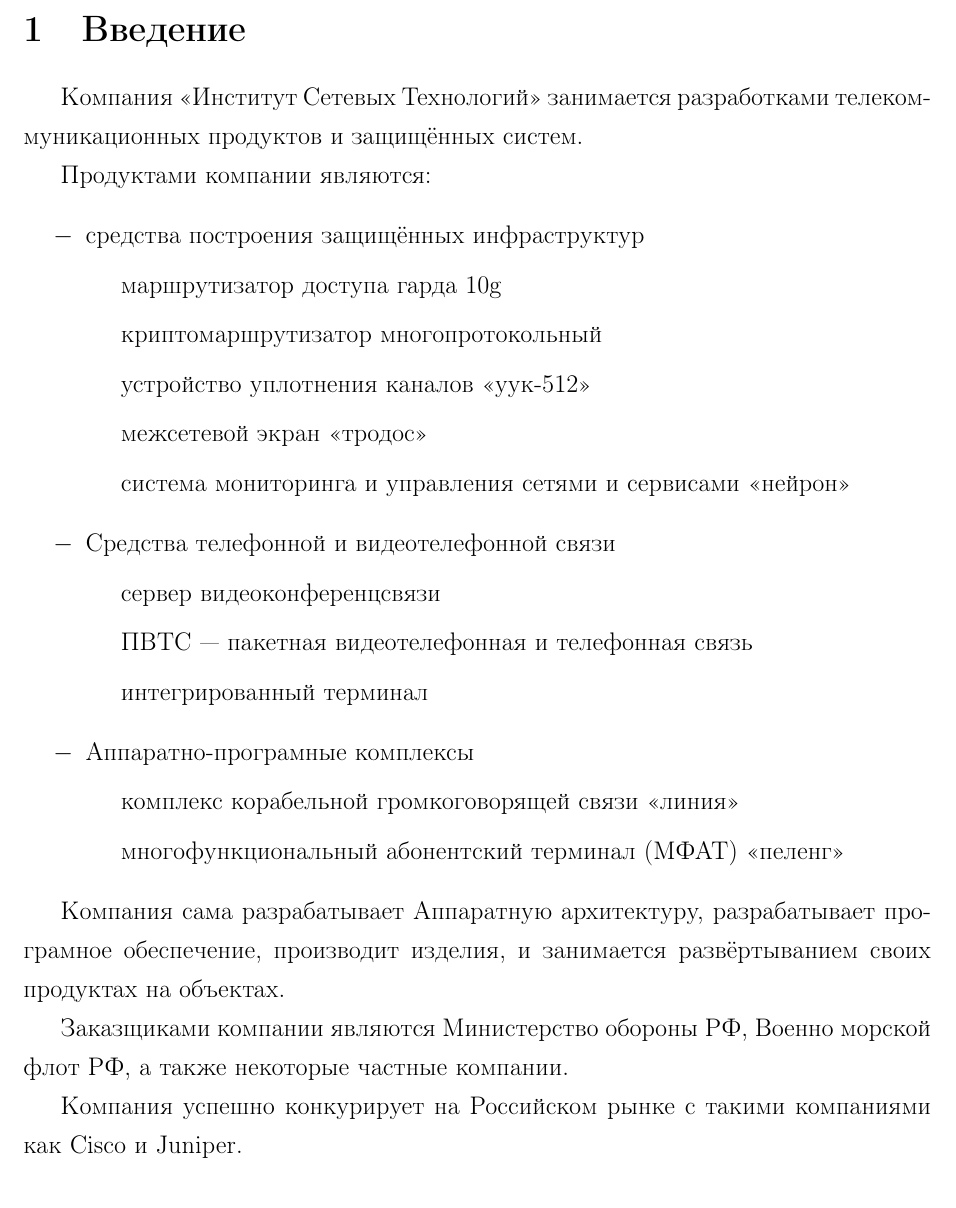
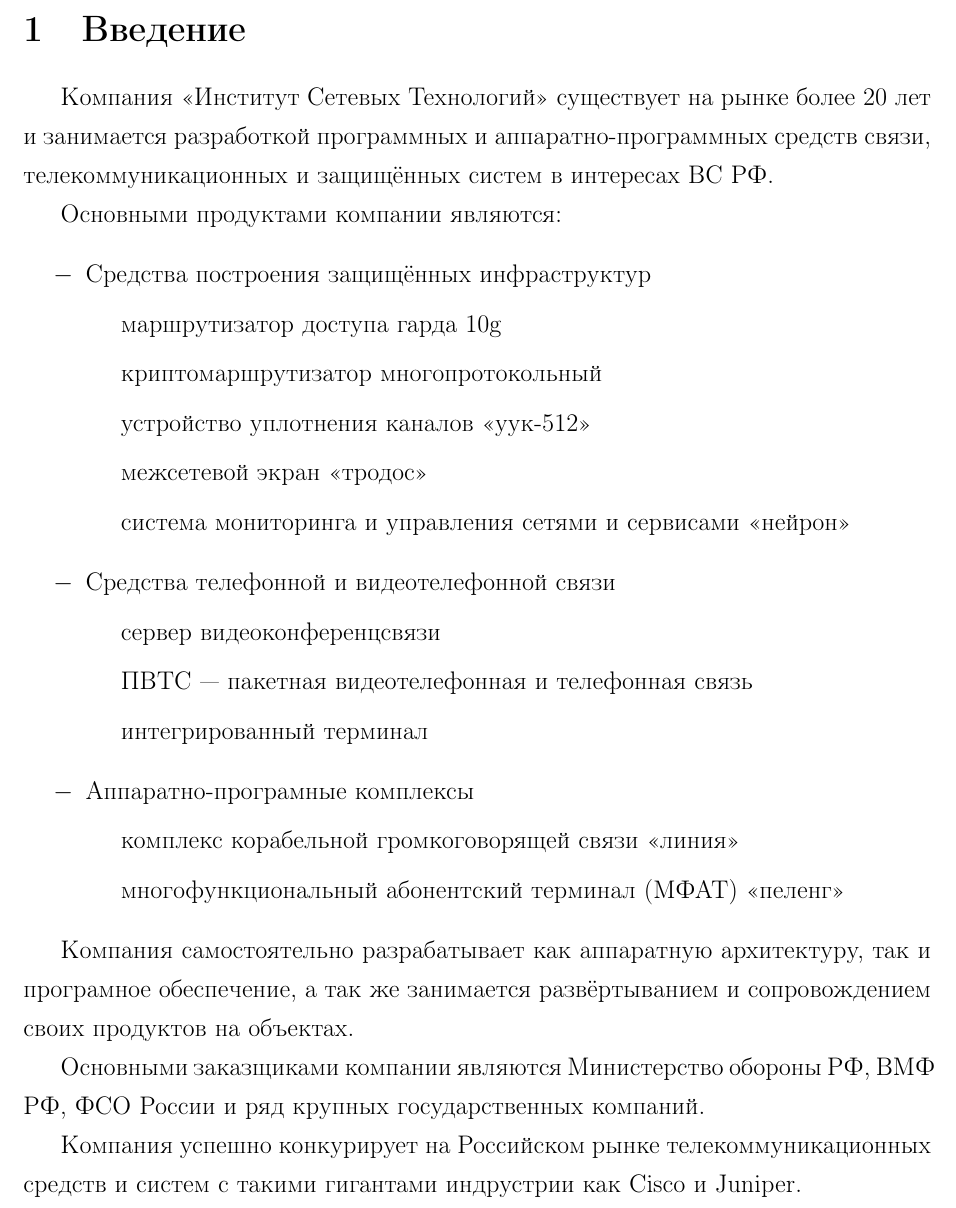
Before and after one commit to JohnFinn/diplom, a LaTeX document (paper.tex): part of page 3 of 34, cut so that both start at the same text. Compiled offline with pdfLaTeX.

Commit message:
Поправил введение

```diff
--- a/paper.tex
+++ b/paper.tex
@@ -38,11 +38,12 @@
 \pagebreak
 \section{Введение}
 
-Компания «Институт Сетевых Технологий» занимается разработками телекоммуникационных продуктов и защищённых систем.
+Компания «Институт Сетевых Технологий» существует на рынке более 20 лет и
+занимается разработкой программных и аппаратно-программных средств связи,  телекоммуникационных и защищённых систем в интересах ВС РФ.
 
-Продуктами компании являются:
+Основными продуктами компании являются:
 \begin{itemize}
-    \item средства построения защищённых инфраструктур
+    \item Средства построения защищённых инфраструктур
     \subitem маршрутизатор доступа гарда 10g
     \subitem криптомаршрутизатор многопротокольный
     \subitem устройство уплотнения каналов «уук-512»
@@ -57,9 +58,9 @@
     \subitem многофункциональный абонентский терминал (МФАТ) «пеленг»
 \end{itemize}
 
-Компания сама разрабатывает Аппаратную архитектуру, разрабатывает програмное обеспечение, производит изделия, и занимается развёртыванием своих продуктах на объектах.
+Компания самостоятельно разрабатывает  как аппаратную  архитектуру, так и програмное обеспечение, а так же занимается развёртыванием и сопровождением своих продуктов на объектах.
 
-Заказщиками компании являются Министерство обороны РФ, Военно морской флот РФ, а также некоторые частные компании.
+Основными заказщиками компании являются Министерство обороны РФ, ВМФ РФ, ФСО России и ряд крупных государственных компаний.
 
-Компания успешно конкурирует на Российском рынке с такими компаниями как Cisco и Juniper.
+Компания успешно конкурирует на Российском рынке телекоммуникационных средств и систем с такими гигантами индрустрии как Cisco и Juniper.
 
```
Also changed, not shown: paper.tex (16 more changed lines).
